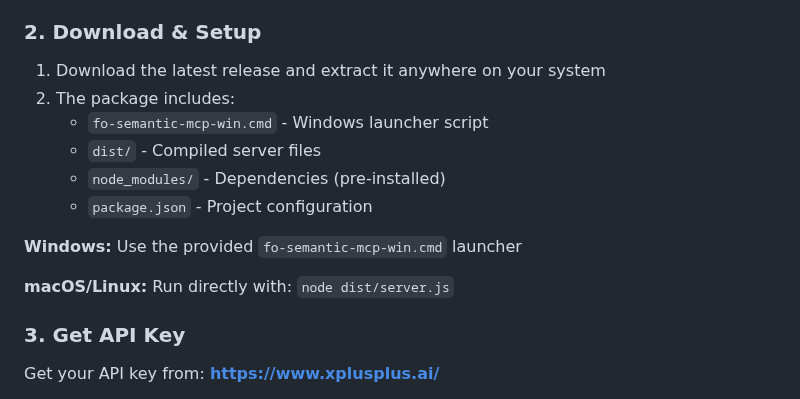
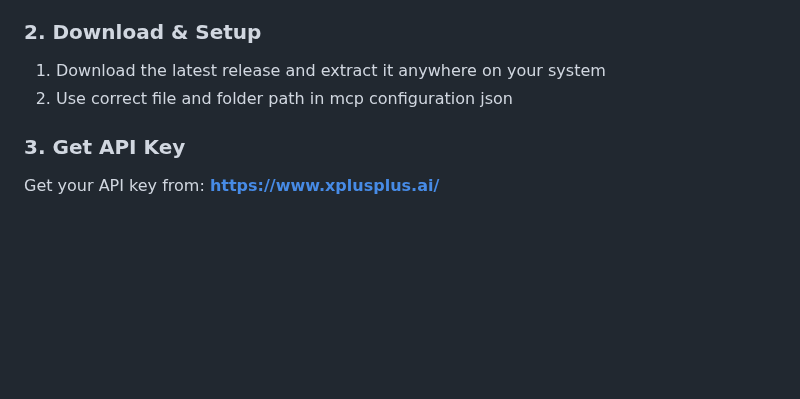
Before and after one commit to xplusplusai/fo-semantic-mcp, a Markdown page: README.md, the part around one of its changes. Drawn GitHub-style; blank space fills up the shorter version.

```diff
--- a/README.md
+++ b/README.md
@@ -84,15 +84,7 @@ Ensure you have **Node.js** installed:
 ### 2. Download & Setup
 
 1. Download the latest release and extract it anywhere on your system
-2. The package includes:
-   - `fo-semantic-mcp-win.cmd` - Windows launcher script
-   - `dist/` - Compiled server files
-   - `node_modules/` - Dependencies (pre-installed)
-   - `package.json` - Project configuration
-
-**Windows:** Use the provided `fo-semantic-mcp-win.cmd` launcher
-
-**macOS/Linux:** Run directly with: `node dist/server.js`
+2. Use correct file and folder path in mcp configuration json
 
 ### 3. Get API Key
 
```
Also changed, not shown: other parts of README.md (+1 -0 lines).
